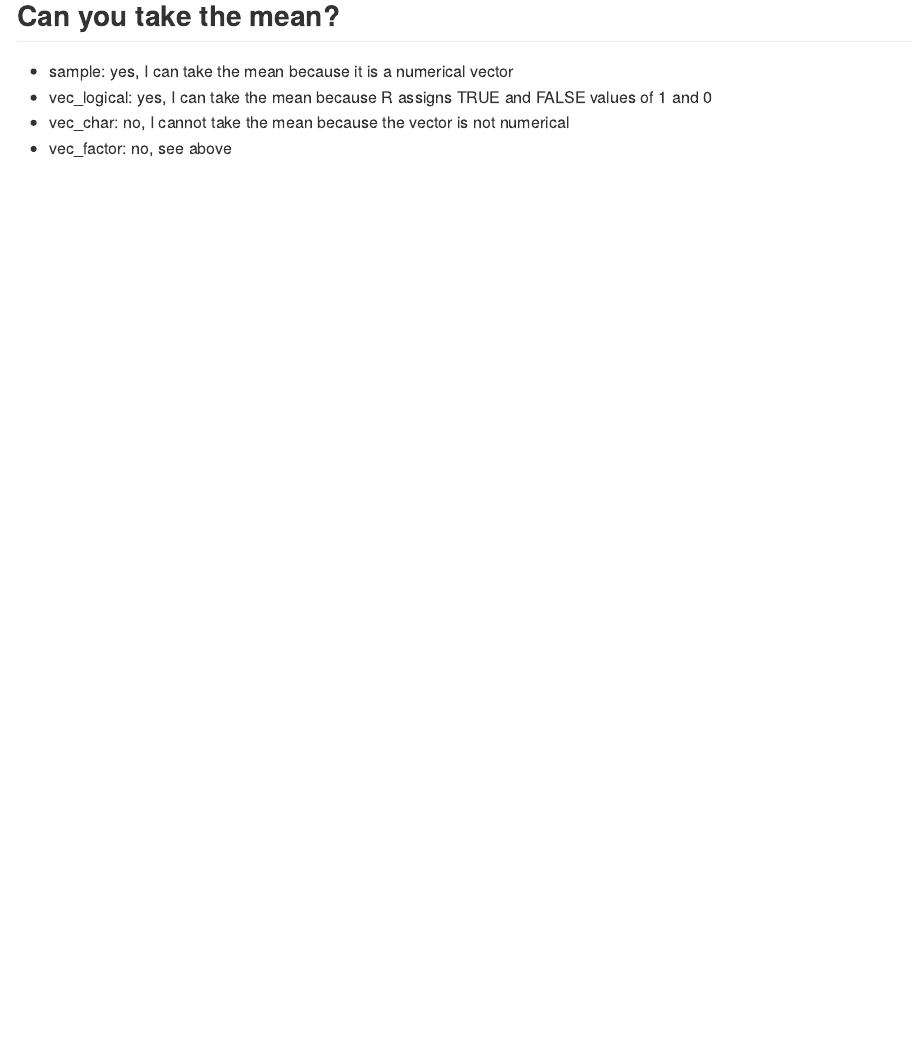
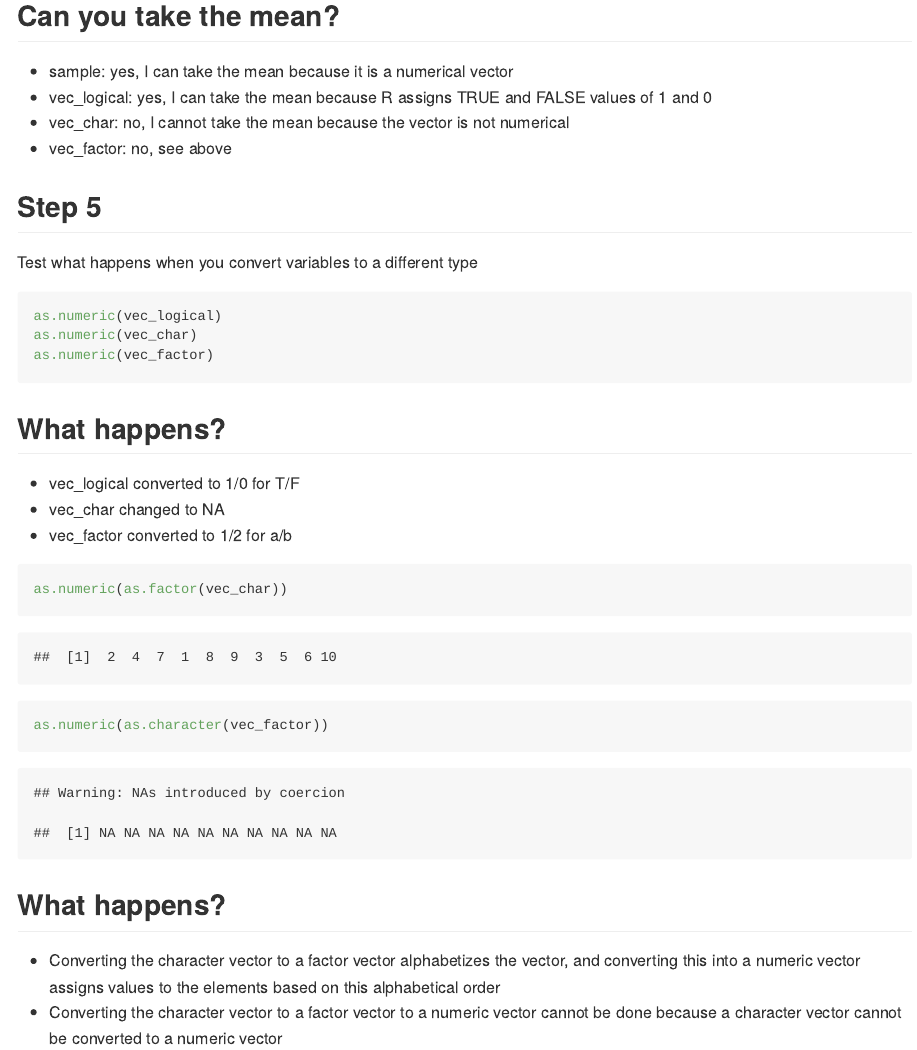
Before and after one commit to racheltsong/p8105_hw1_rt2712, an R Markdown document (p8105_hw1_rt2712.Rmd): the page in a window 1100 px wide, from 1640 px down. The pictures show the output file p8105_hw1_rt2712.md that the author committed with the source, drawn offline in the style of GitHub.

Commit message:
finish problem 1 (converting variables)

````diff
--- a/p8105_hw1_rt2712.Rmd
+++ b/p8105_hw1_rt2712.Rmd
@@ -47,3 +47,26 @@ Can you take the mean?
 * vec_logical: yes, I can take the mean because R assigns TRUE and FALSE values of 1 and 0
 * vec_char: no, I cannot take the mean because the vector is not numerical
 * vec_factor: no, see above
+
+## Step 5
+Test what happens when you convert variables to a different type
+```{r eval = FALSE}
+as.numeric(vec_logical)
+as.numeric(vec_char)
+as.numeric(vec_factor)
+```
+What happens?
+--------------
+* vec_logical converted to 1/0 for T/F
+* vec_char changed to NA
+* vec_factor converted to 1/2 for a/b
+
+
+```{r}
+as.numeric(as.factor(vec_char))
+as.numeric(as.character(vec_factor))
+```
+What happens?
+---------------
+* Converting the character vector to a factor vector alphabetizes the vector, and converting this into a numeric vector assigns values to the elements based on this alphabetical order
+* Converting the character vector to a factor vector to a numeric vector cannot be done because a character vector cannot be converted to a numeric vector
````
Also changed, not shown: p8105_hw1_rt2712.md.
